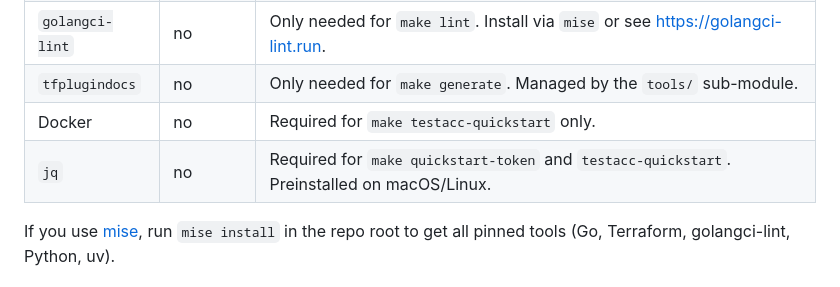
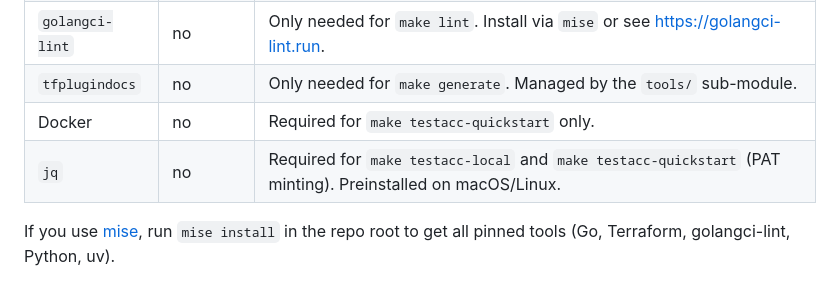
Before and after one commit to datahub-project/terraform-provider-datahub, a Markdown page: BUILDING.md, the part around the change. Drawn GitHub-style.

Commit message:
docs(BUILDING.md): fix stale make quickstart-token reference in prereqs
The jq prerequisite row named make quickstart-token, which is now an
internal helper called by testacc-local rather than a user-facing
command. Update to reference the two targets users actually run
(testacc-local and testacc-quickstart).

```diff
--- a/BUILDING.md
+++ b/BUILDING.md
@@ -9,7 +9,7 @@
 | `golangci-lint` | no | Only needed for `make lint`. Install via `mise` or see https://golangci-lint.run. |
 | `tfplugindocs` | no | Only needed for `make generate`. Managed by the `tools/` sub-module. |
 | Docker | no | Required for `make testacc-quickstart` only. |
-| `jq` | no | Required for `make quickstart-token` and `testacc-quickstart`. Preinstalled on macOS/Linux. |
+| `jq` | no | Required for `make testacc-local` and `make testacc-quickstart` (PAT minting). Preinstalled on macOS/Linux. |
 
 If you use [mise](https://mise.jdx.dev), run `mise install` in the repo root to get all pinned tools (Go, Terraform, golangci-lint, Python, uv).
 
```
